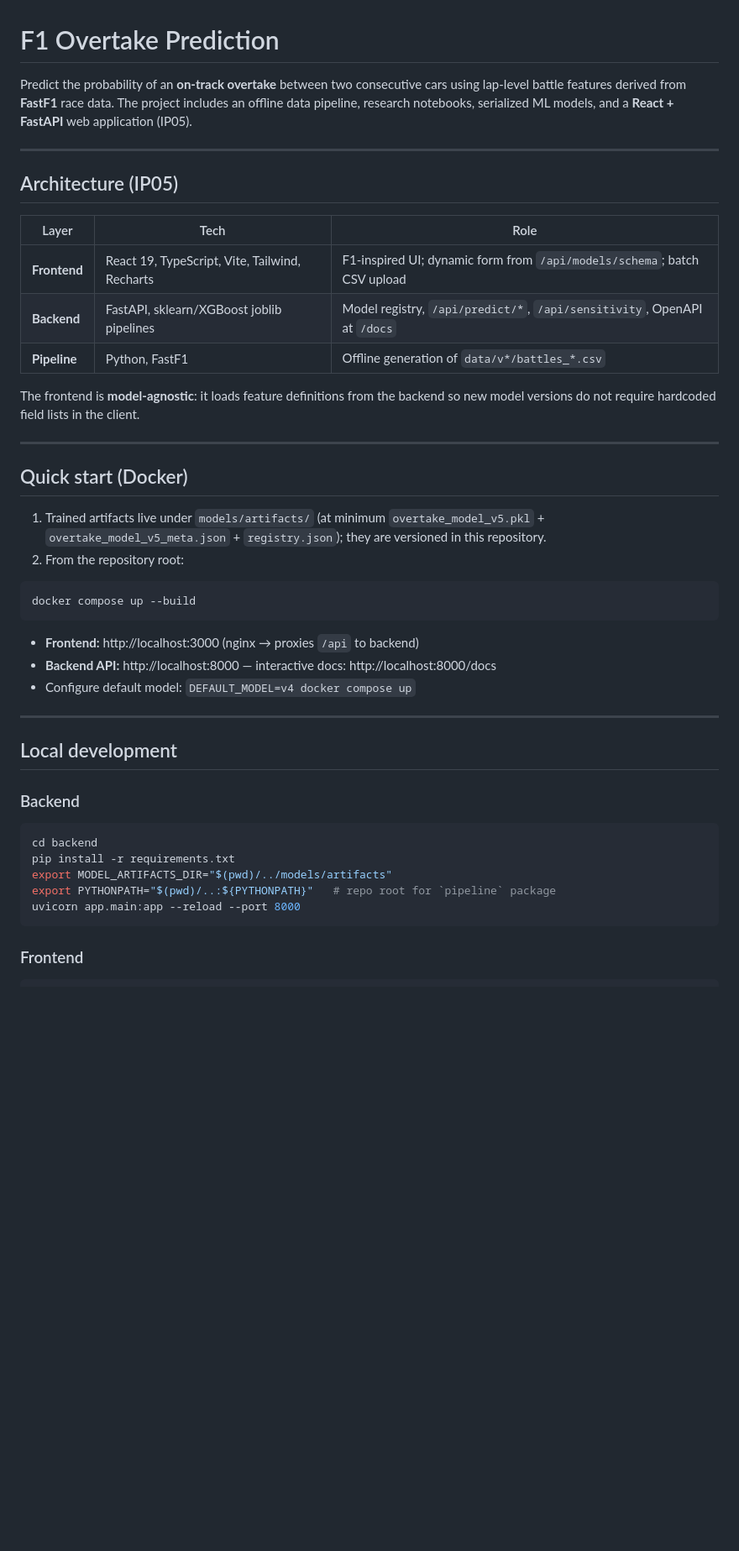
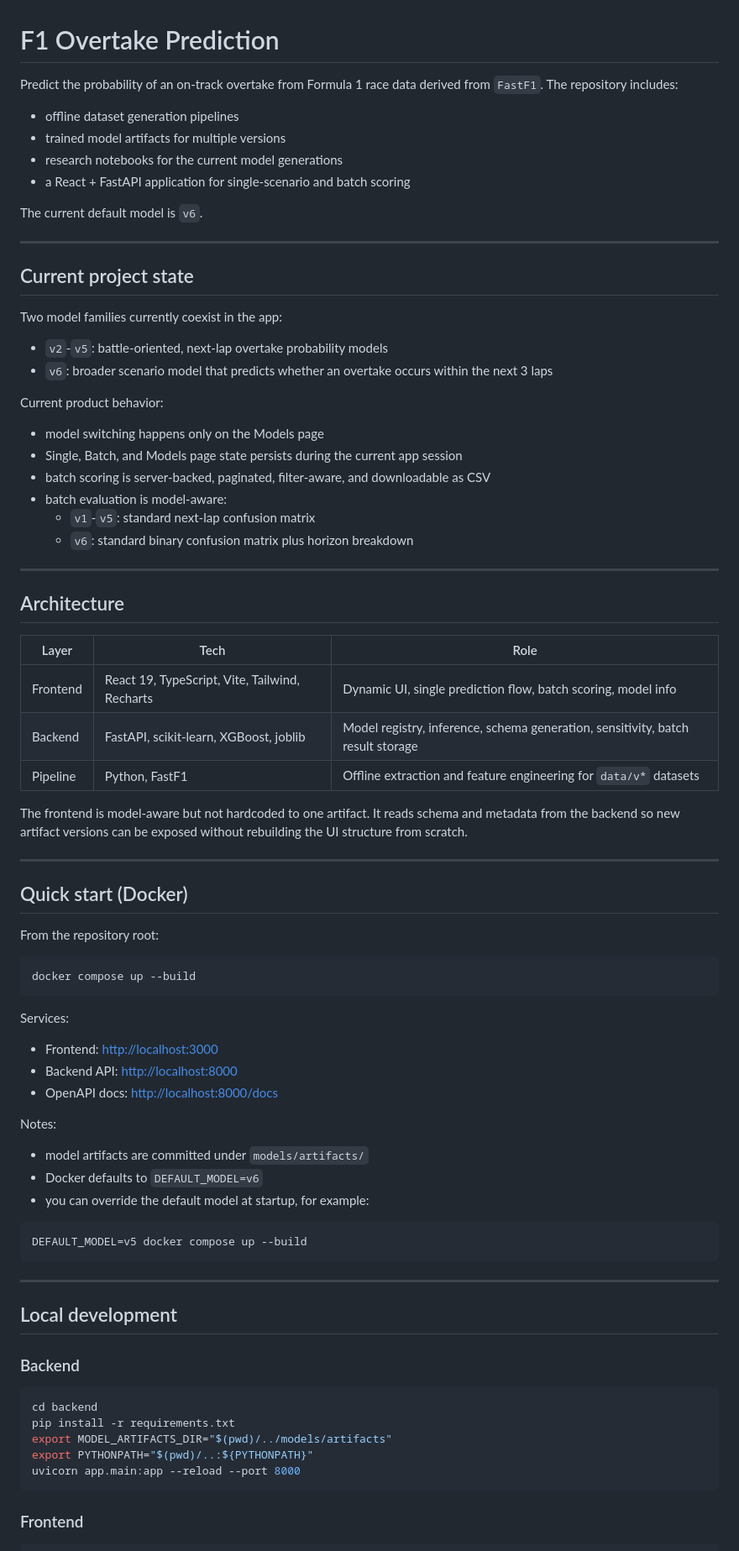
Before and after one commit to AminN77/formula1-overtake-prediction, a Markdown page: README.md, the part around one of its changes. Shown at 84% size. GitHub-like rendering; blank space fills up the shorter version.

````diff
--- a/README.md
+++ b/README.md
@@ -1,33 +1,69 @@
 # F1 Overtake Prediction
 
-Predict the probability of an **on-track overtake** between two consecutive cars using lap-level battle features derived from **FastF1** race data. The project includes an offline data pipeline, research notebooks, serialized ML models, and a **React + FastAPI** web application (IP05).
+Predict the probability of an on-track overtake from Formula 1 race data derived from `FastF1`. The repository includes:
+
+- offline dataset generation pipelines
+- trained model artifacts for multiple versions
+- research notebooks for the current model generations
+- a React + FastAPI application for single-scenario and batch scoring
+
+The current default model is `v6`.
 
 ---
 
-## Architecture (IP05)
+## Current project state
+
+Two model families currently coexist in the app:
+
+- `v2`-`v5`: battle-oriented, next-lap overtake probability models
+- `v6`: broader scenario model that predicts whether an overtake occurs within the next 3 laps
+
+Current product behavior:
+
+- model switching happens only on the Models page
+- Single, Batch, and Models page state persists during the current app session
+- batch scoring is server-backed, paginated, filter-aware, and downloadable as CSV
+- batch evaluation is model-aware:
+  - `v1`-`v5`: standard next-lap confusion matrix
+  - `v6`: standard binary confusion matrix plus horizon breakdown
+
+---
+
+## Architecture
 
 | Layer | Tech | Role |
 |-------|------|------|
-| **Frontend** | React 19, TypeScript, Vite, Tailwind, Recharts | F1-inspired UI; dynamic form from `/api/models/schema`; batch CSV upload |
-| **Backend** | FastAPI, sklearn/XGBoost joblib pipelines | Model registry, `/api/predict/*`, `/api/sensitivity`, OpenAPI at `/docs` |
-| **Pipeline** | Python, FastF1 | Offline generation of `data/v*/battles_*.csv` |
+| Frontend | React 19, TypeScript, Vite, Tailwind, Recharts | Dynamic UI, single prediction flow, batch scoring, model info |
+| Backend | FastAPI, scikit-learn, XGBoost, joblib | Model registry, inference, schema generation, sensitivity, batch result storage |
+| Pipeline | Python, FastF1 | Offline extraction and feature engineering for `data/v*` datasets |
 
-The frontend is **model-agnostic**: it loads feature definitions from the backend so new model versions do not require hardcoded field lists in the client.
+The frontend is model-aware but not hardcoded to one artifact. It reads schema and metadata from the backend so new artifact versions can be exposed without rebuilding the UI structure from scratch.
 
 ---
 
 ## Quick start (Docker)
 
-1. Trained artifacts live under `models/artifacts/` (at minimum `overtake_model_v5.pkl` + `overtake_model_v5_meta.json` + `registry.json`); they are versioned in this repository.
-2. From the repository root:
+From the repository root:
 
 ```bash
 docker compose up --build
 ```
 
-- **Frontend:** http://localhost:3000 (nginx → proxies `/api` to backend)
-- **Backend API:** http://localhost:8000 — interactive docs: http://localhost:8000/docs
-- Configure default model: `DEFAULT_MODEL=v4 docker compose up`
+Services:
+
+- Frontend: [http://localhost:3000](http://localhost:3000)
+- Backend API: [http://localhost:8000](http://localhost:8000)
+- OpenAPI docs: [http://localhost:8000/docs](http://localhost:8000/docs)
+
+Notes:
+
+- model artifacts are committed under `models/artifacts/`
+- Docker defaults to `DEFAULT_MODEL=v6`
+- you can override the default model at startup, for example:
+
+```bash
+DEFAULT_MODEL=v5 docker compose up --build
+```
 
 ---
 
@@ -39,7 +75,7 @@ docker compose up --build
 cd backend
 pip install -r requirements.txt
 export MODEL_ARTIFACTS_DIR="$(pwd)/../models/artifacts"
-export PYTHONPATH="$(pwd)/..:${PYTHONPATH}"   # repo root for `pipeline` package
+export PYTHONPATH="$(pwd)/..:${PYTHONPATH}"
 uvicorn app.main:app --reload --port 8000
 ```
 
````
Also changed, not shown: other parts of README.md (+119 -35 lines).
